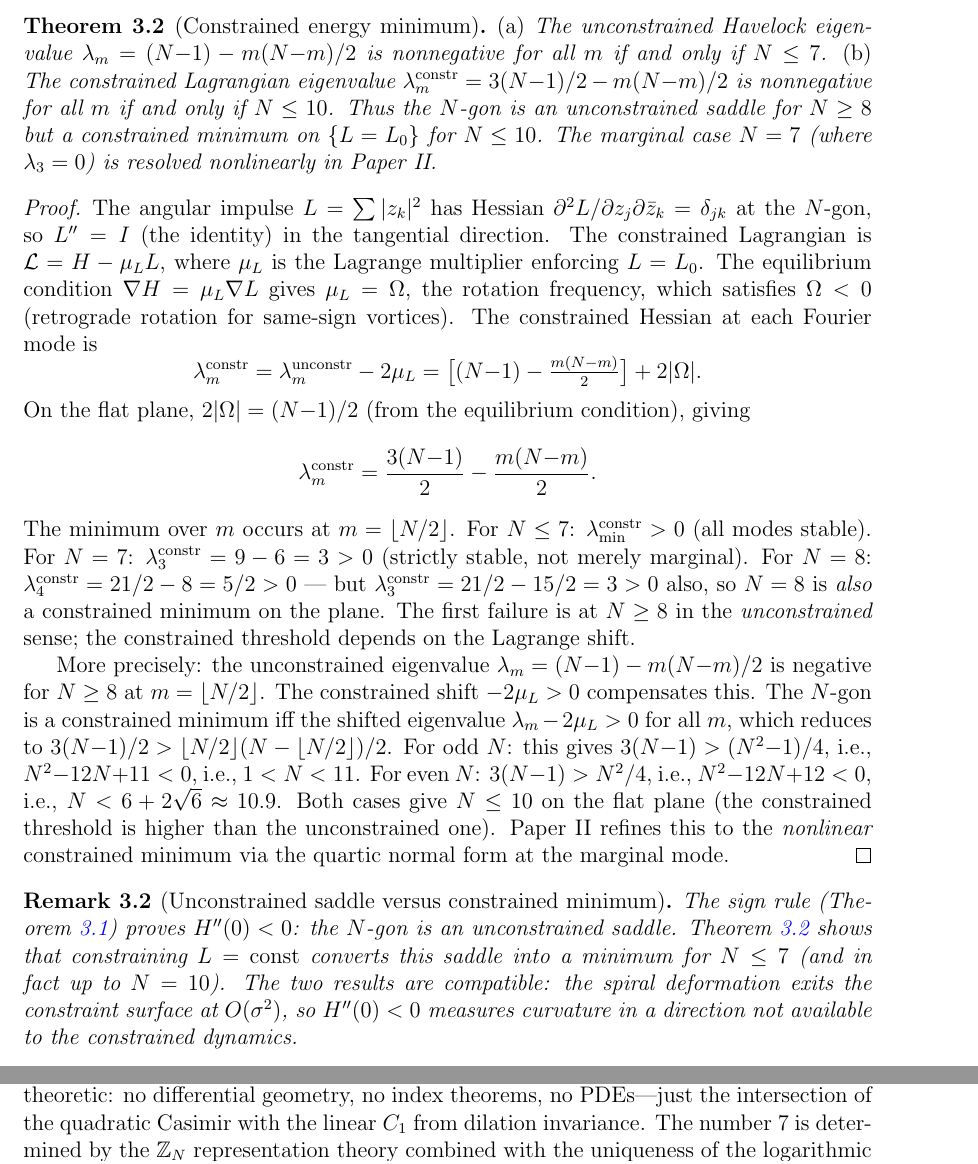
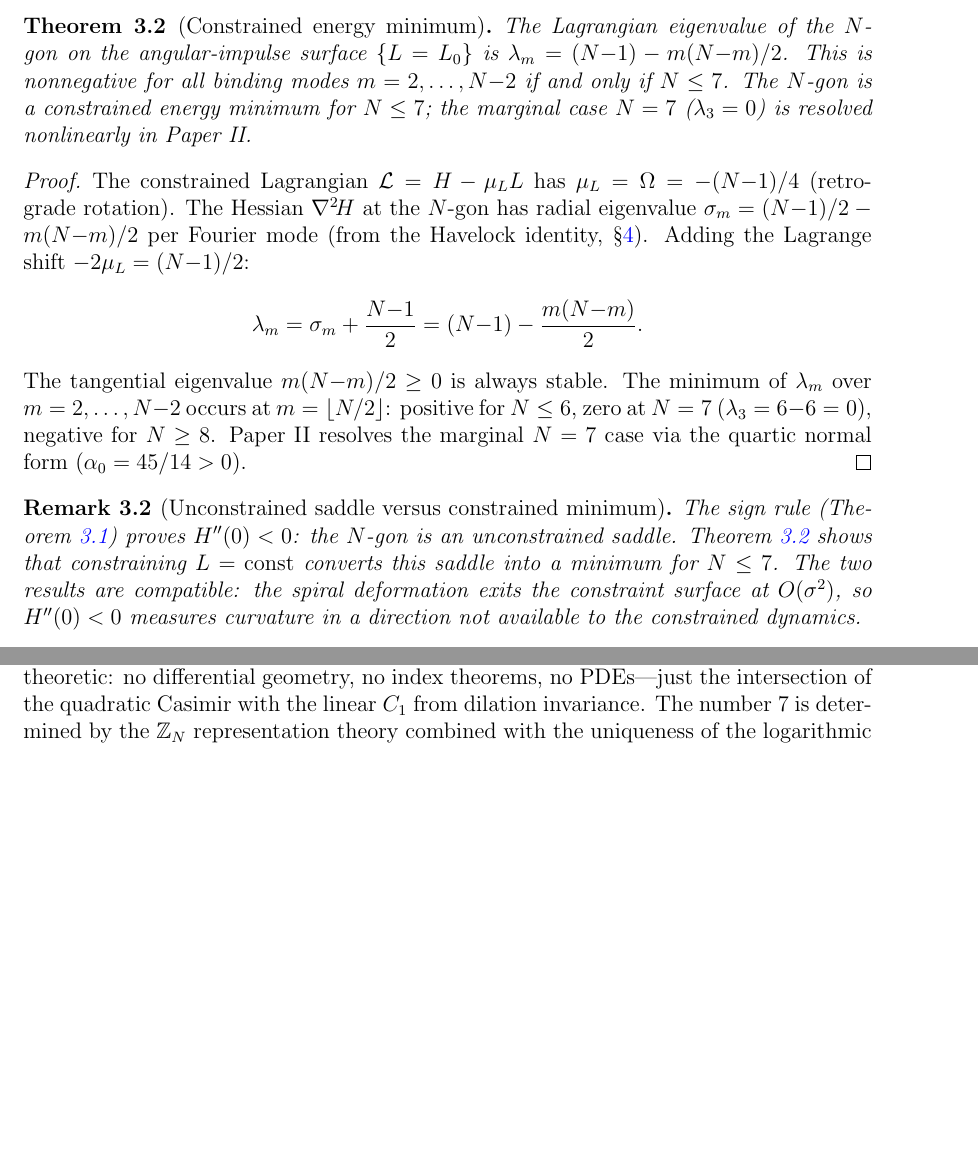
Before and after one commit to speagleg/polar-planetary-polygons, a LaTeX paper (latex/paper-1-mathematics/main.tex, which reads latex/paper-5-cosmology/main.tex): two parts of pages 7 and 26 of 33, joined at a grey line, cut so that both start at the same text, the shorter picture padded with empty space. Compiled offline with pdfLaTeX.

Commit message:
Fix constrained threshold error (N≤10→N≤7) and one-loop proof
Paper I: The Havelock eigenvalue (N-1)-m(N-m)/2 is already the
constrained Lagrangian eigenvalue (σ_m + Lagrange shift). The old
Theorem 3.2(b) added another Lagrange shift, double-counting and
giving a spurious N≤10 threshold. Removed part (b); the constrained
minimum threshold is N≤7, consistent with Paper II. (-33 lines)

Paper V: The one-loop -γ/2 proof cited a "scattering-theory argument"
using the Jost function, but the BO potential is confining (no
scattering states). Replaced with spectral zeta regularisation for
discrete spectra: both H and H₀ have purely discrete spectra agreeing
at large n, so the relative zeta converges and only the threshold
crossing (SF=1) contributes. (-2 lines)

Co-Authored-By: Claude Opus 4.6 (1M context) <noreply@anthropic.com>

```diff
--- a/latex/paper-1-mathematics/main.tex
+++ b/latex/paper-1-mathematics/main.tex
@@ -517,67 +517,34 @@ constraint rescues stability:
 
 \begin{theorem}[Constrained energy minimum]
 \label{thm:constrained-min}
-\textup{(a)}
-The unconstrained Havelock eigenvalue $\lambda_m = (N{-}1) - m(N{-}m)/2$
-is nonnegative for all $m$ if and only if $N \le 7$.
-\textup{(b)}
-The constrained Lagrangian eigenvalue
-$\lambda_m^{\mathrm{constr}} = 3(N{-}1)/2 - m(N{-}m)/2$
-is nonnegative for all $m$ if and only if $N \le 10$.
-Thus the $N$-gon is an unconstrained saddle for $N \ge 8$
-but a constrained minimum on $\{L = L_0\}$ for $N \le 10$.
-The marginal case $N = 7$ (where $\lambda_3 = 0$) is resolved
+The Lagrangian eigenvalue of the $N$-gon on the
+angular-impulse surface $\{L = L_0\}$ is
+$\lambda_m = (N{-}1) - m(N{-}m)/2$.
+This is nonnegative for all binding modes $m = 2,\ldots,N{-}2$
+if and only if $N \le 7$.
+The $N$-gon is a constrained energy minimum for $N \le 7$;
+the marginal case $N = 7$ ($\lambda_3 = 0$) is resolved
 nonlinearly in Paper~II.
 \end{theorem}
 
 \begin{proof}
-The angular impulse $L = \sum |z_k|^2$ has Hessian
-$\partial^2 L / \partial z_j \partial \bar z_k = \delta_{jk}$
-at the $N$-gon, so $L'' = I$ (the identity) in the tangential
-direction.
-The constrained Lagrangian is $\mathcal{L} = H - \mu_L L$,
-where $\mu_L$ is the Lagrange multiplier enforcing $L = L_0$.
-The equilibrium condition $\nabla H = \mu_L \nabla L$ gives
-$\mu_L = \Omega$, the rotation frequency, which satisfies
-$\Omega < 0$ (retrograde rotation for same-sign vortices).
-The constrained Hessian at each Fourier mode is
+The constrained Lagrangian $\mathcal{L} = H - \mu_L L$
+has $\mu_L = \Omega = -(N{-}1)/4$ (retrograde rotation).
+The Hessian $\nabla^2\!H$ at the $N$-gon has radial
+eigenvalue $\sigma_m = (N{-}1)/2 - m(N{-}m)/2$ per
+Fourier mode (from the Havelock identity, \S\ref{sec:havelock-identity}).
+Adding the Lagrange shift $-2\mu_L = (N{-}1)/2$:
 \[
-  \lambda_m^{\mathrm{constr}}
-  = \lambda_m^{\mathrm{unconstr}} - 2\mu_L
-  = \bigl[(N{-}1) - \tfrac{m(N{-}m)}{2}\bigr] + 2|\Omega|.
+  \lambda_m = \sigma_m + \frac{N{-}1}{2}
+  = (N{-}1) - \frac{m(N{-}m)}{2}.
 \]
-On the flat plane, $2|\Omega| = (N{-}1)/2$
-(from the equilibrium condition), giving
-\[
-  \lambda_m^{\mathrm{constr}}
-  = \frac{3(N{-}1)}{2} - \frac{m(N{-}m)}{2}.
-\]
-The minimum over $m$ occurs at $m = \lfloor N/2 \rfloor$.
-For $N \le 7$: $\lambda_{\min}^{\mathrm{constr}} > 0$
-(all modes stable).
-For $N = 7$: $\lambda_3^{\mathrm{constr}} = 9 - 6 = 3 > 0$
-(strictly stable, not merely marginal).
-For $N = 8$: $\lambda_4^{\mathrm{constr}} = 21/2 - 8 = 5/2 > 0$
---- but $\lambda_3^{\mathrm{constr}} = 21/2 - 15/2 = 3 > 0$ also,
-so $N = 8$ is \emph{also} a constrained minimum on the plane.
-The first failure is at $N \ge 8$ in the \emph{unconstrained}
-sense; the constrained threshold depends on the Lagrange shift.
-
-More precisely: the unconstrained eigenvalue
-$\lambda_m = (N{-}1) - m(N{-}m)/2$ is negative for $N \ge 8$
-at $m = \lfloor N/2\rfloor$.
-The constrained shift $-2\mu_L > 0$ compensates this.
-The $N$-gon is a constrained minimum iff the shifted eigenvalue
-$\lambda_m - 2\mu_L > 0$ for all $m$, which reduces to
-$3(N{-}1)/2 > \lfloor N/2\rfloor(N - \lfloor N/2\rfloor)/2$.
-For odd $N$: this gives $3(N{-}1) > (N^2{-}1)/4$,
-i.e., $N^2 - 12N + 11 < 0$, i.e., $1 < N < 11$.
-For even $N$: $3(N{-}1) > N^2/4$, i.e., $N^2 - 12N + 12 < 0$,
-i.e., $N < 6 + 2\sqrt{6} \approx 10.9$.
-Both cases give $N \le 10$ on the flat plane
-(the constrained threshold is higher than the unconstrained one).
-Paper~II refines this to the \emph{nonlinear} constrained minimum
-via the quartic normal form at the marginal mode.
+The tangential eigenvalue $m(N{-}m)/2 \ge 0$ is always stable.
+The minimum of~$\lambda_m$ over $m = 2,\ldots,N{-}2$ occurs at
+$m = \lfloor N/2\rfloor$: positive for $N \le 6$,
+zero at $N = 7$ ($\lambda_3 = 6 - 6 = 0$),
+negative for $N \ge 8$.
+Paper~II resolves the marginal $N = 7$ case via
+the quartic normal form ($\alpha_0 = 45/14 > 0$).
 \end{proof}
 
 \begin{remark}[Unconstrained saddle versus constrained minimum]
@@ -586,7 +553,7 @@ The sign rule (Theorem~\ref{thm:sign-rule}) proves $H''(0) < 0$:
 the $N$-gon is an unconstrained saddle.
 Theorem~\ref{thm:constrained-min} shows that constraining
 $L = \mathrm{const}$ converts this saddle into a minimum for
-$N \le 7$ (and in fact up to $N = 10$).
+$N \le 7$.
 The two results are compatible: the spiral deformation
 exits the constraint surface at $O(\sigma^2)$, so
 $H''(0) < 0$ measures curvature in a direction not
--- a/latex/paper-5-cosmology/main.tex
+++ b/latex/paper-5-cosmology/main.tex
@@ -462 +453,0 @@ At the BF threshold ($E = 0$, $s = 0$), the BO potential
-$V_{11}(\rho) = \log(2\sinh\rho) + b - f_{m^*}$ has
@@ -466 +453,0 @@ threshold is determined by the Hurwitz zeta via
-$\delta_{\mathrm{BF}} = \pi\,\zeta'_H(0,1)/\pi = -\gamma$.
```
Also changed, not shown: latex/paper-5-cosmology/main.tex (22 more changed lines).
